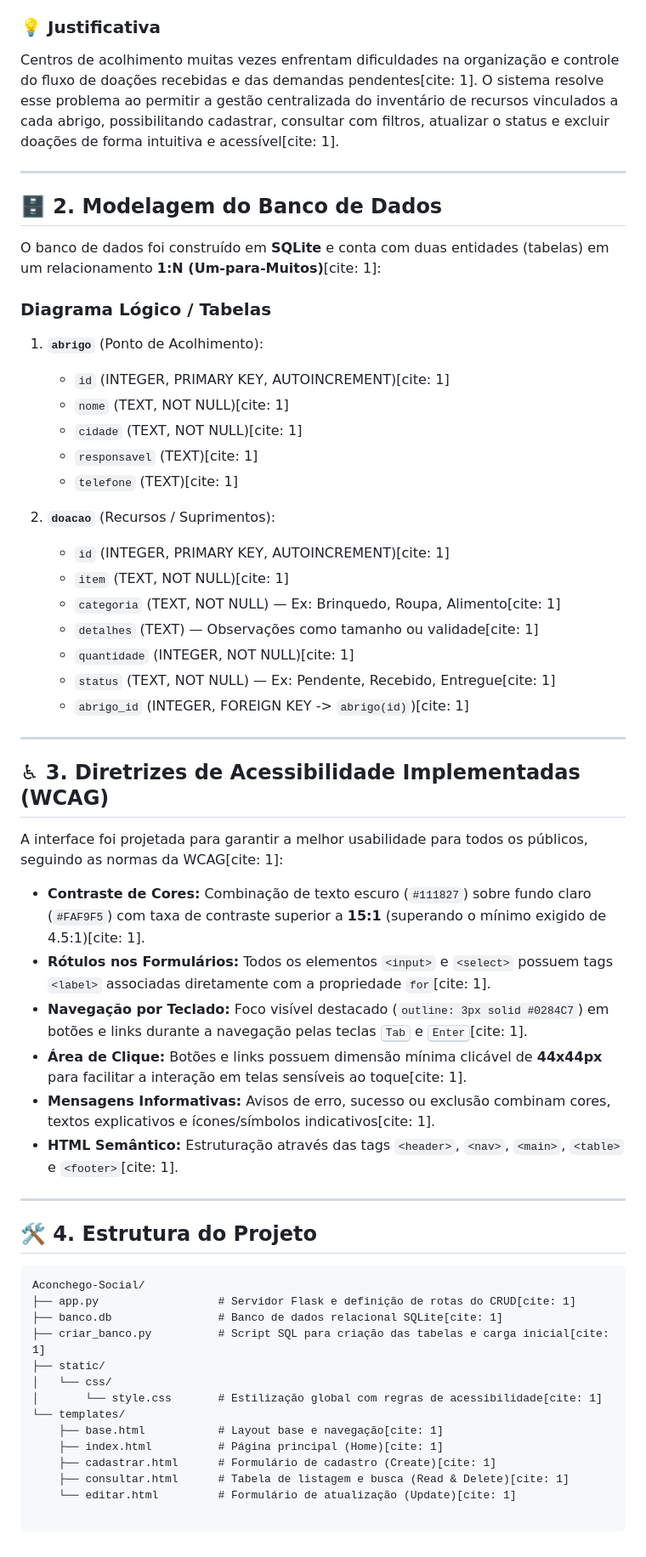
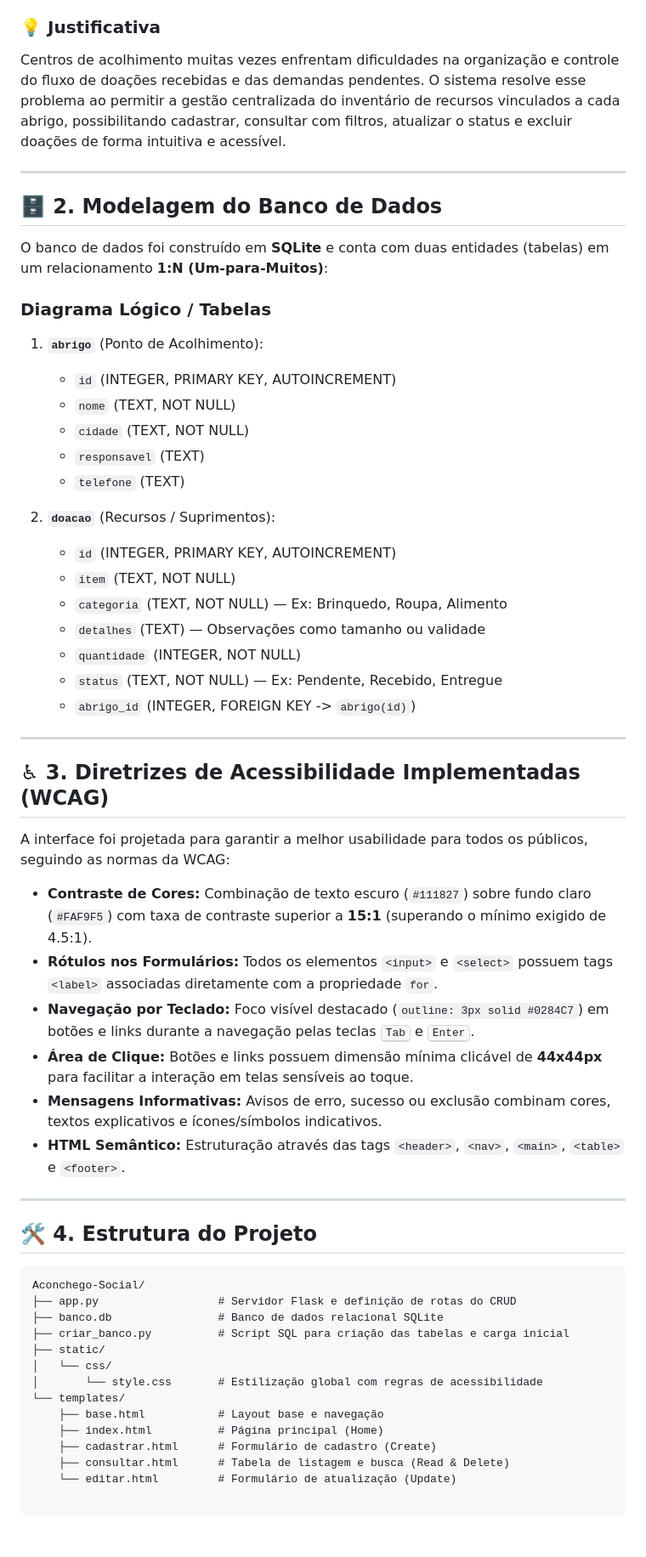
Before and after one commit to Caio01-10/Aconchego-Social, a Markdown page: README.md, the part around the change. Shown at 85% size. Drawn GitHub-style.

Commit message:
feat: Aprimoramento do README

````diff
--- a/README.md
+++ b/README.md
@@ -11,44 +11,44 @@
 O **Aconchego Social** é uma aplicação web desenvolvida para gerenciar doações (brinquedos, roupas, alimentos e itens de higiene) destinadas a casas de acolhimento e abrigos parceiros.
 
 ### 💡 Justificativa
-Centros de acolhimento muitas vezes enfrentam dificuldades na organização e controle do fluxo de doações recebidas e das demandas pendentes[cite: 1]. O sistema resolve esse problema ao permitir a gestão centralizada do inventário de recursos vinculados a cada abrigo, possibilitando cadastrar, consultar com filtros, atualizar o status e excluir doações de forma intuitiva e acessível[cite: 1].
+Centros de acolhimento muitas vezes enfrentam dificuldades na organização e controle do fluxo de doações recebidas e das demandas pendentes. O sistema resolve esse problema ao permitir a gestão centralizada do inventário de recursos vinculados a cada abrigo, possibilitando cadastrar, consultar com filtros, atualizar o status e excluir doações de forma intuitiva e acessível.
 
 ---
 
 ## 🗄️ 2. Modelagem do Banco de Dados
 
-O banco de dados foi construído em **SQLite** e conta com duas entidades (tabelas) em um relacionamento **1:N (Um-para-Muitos)**[cite: 1]:
+O banco de dados foi construído em **SQLite** e conta com duas entidades (tabelas) em um relacionamento **1:N (Um-para-Muitos)**:
 
 ### Diagrama Lógico / Tabelas
 
 1. **`abrigo`** (Ponto de Acolhimento):
-   - `id` (INTEGER, PRIMARY KEY, AUTOINCREMENT)[cite: 1]
-   - `nome` (TEXT, NOT NULL)[cite: 1]
-   - `cidade` (TEXT, NOT NULL)[cite: 1]
-   - `responsavel` (TEXT)[cite: 1]
-   - `telefone` (TEXT)[cite: 1]
+   - `id` (INTEGER, PRIMARY KEY, AUTOINCREMENT)
+   - `nome` (TEXT, NOT NULL)
+   - `cidade` (TEXT, NOT NULL)
+   - `responsavel` (TEXT)
+   - `telefone` (TEXT)
 
 2. **`doacao`** (Recursos / Suprimentos):
-   - `id` (INTEGER, PRIMARY KEY, AUTOINCREMENT)[cite: 1]
-   - `item` (TEXT, NOT NULL)[cite: 1]
-   - `categoria` (TEXT, NOT NULL) — Ex: Brinquedo, Roupa, Alimento[cite: 1]
-   - `detalhes` (TEXT) — Observações como tamanho ou validade[cite: 1]
-   - `quantidade` (INTEGER, NOT NULL)[cite: 1]
-   - `status` (TEXT, NOT NULL) — Ex: Pendente, Recebido, Entregue[cite: 1]
-   - `abrigo_id` (INTEGER, FOREIGN KEY -> `abrigo(id)`)[cite: 1]
+   - `id` (INTEGER, PRIMARY KEY, AUTOINCREMENT)
+   - `item` (TEXT, NOT NULL)
+   - `categoria` (TEXT, NOT NULL) — Ex: Brinquedo, Roupa, Alimento
+   - `detalhes` (TEXT) — Observações como tamanho ou validade
+   - `quantidade` (INTEGER, NOT NULL)
+   - `status` (TEXT, NOT NULL) — Ex: Pendente, Recebido, Entregue
+   - `abrigo_id` (INTEGER, FOREIGN KEY -> `abrigo(id)`)
 
 ---
 
 ## ♿ 3. Diretrizes de Acessibilidade Implementadas (WCAG)
 
-A interface foi projetada para garantir a melhor usabilidade para todos os públicos, seguindo as normas da WCAG[cite: 1]:
+A interface foi projetada para garantir a melhor usabilidade para todos os públicos, seguindo as normas da WCAG:
 
-- **Contraste de Cores:** Combinação de texto escuro (`#111827`) sobre fundo claro (`#FAF9F5`) com taxa de contraste superior a **15:1** (superando o mínimo exigido de 4.5:1)[cite: 1].
-- **Rótulos nos Formulários:** Todos os elementos `<input>` e `<select>` possuem tags `<label>` associadas diretamente com a propriedade `for`[cite: 1].
-- **Navegação por Teclado:** Foco visível destacado (`outline: 3px solid #0284C7`) em botões e links durante a navegação pelas teclas <kbd>Tab</kbd> e <kbd>Enter</kbd>[cite: 1].
-- **Área de Clique:** Botões e links possuem dimensão mínima clicável de **44x44px** para facilitar a interação em telas sensíveis ao toque[cite: 1].
-- **Mensagens Informativas:** Avisos de erro, sucesso ou exclusão combinam cores, textos explicativos e ícones/símbolos indicativos[cite: 1].
-- **HTML Semântico:** Estruturação através das tags `<header>`, `<nav>`, `<main>`, `<table>` e `<footer>`[cite: 1].
+- **Contraste de Cores:** Combinação de texto escuro (`#111827`) sobre fundo claro (`#FAF9F5`) com taxa de contraste superior a **15:1** (superando o mínimo exigido de 4.5:1).
+- **Rótulos nos Formulários:** Todos os elementos `<input>` e `<select>` possuem tags `<label>` associadas diretamente com a propriedade `for`.
+- **Navegação por Teclado:** Foco visível destacado (`outline: 3px solid #0284C7`) em botões e links durante a navegação pelas teclas <kbd>Tab</kbd> e <kbd>Enter</kbd>.
+- **Área de Clique:** Botões e links possuem dimensão mínima clicável de **44x44px** para facilitar a interação em telas sensíveis ao toque.
+- **Mensagens Informativas:** Avisos de erro, sucesso ou exclusão combinam cores, textos explicativos e ícones/símbolos indicativos.
+- **HTML Semântico:** Estruturação através das tags `<header>`, `<nav>`, `<main>`, `<table>` e `<footer>`.
 
 ---
 
@@ -56,15 +56,15 @@ A interface foi projetada para garantir a melhor usabilidade para todos os públ
 
 ```text
 Aconchego-Social/
-├── app.py                  # Servidor Flask e definição de rotas do CRUD[cite: 1]
-├── banco.db                # Banco de dados relacional SQLite[cite: 1]
-├── criar_banco.py          # Script SQL para criação das tabelas e carga inicial[cite: 1]
+├── app.py                  # Servidor Flask e definição de rotas do CRUD
+├── banco.db                # Banco de dados relacional SQLite
+├── criar_banco.py          # Script SQL para criação das tabelas e carga inicial
 ├── static/
 │   └── css/
-│       └── style.css       # Estilização global com regras de acessibilidade[cite: 1]
+│       └── style.css       # Estilização global com regras de acessibilidade
 └── templates/
-    ├── base.html           # Layout base e navegação[cite: 1]
-    ├── index.html          # Página principal (Home)[cite: 1]
-    ├── cadastrar.html      # Formulário de cadastro (Create)[cite: 1]
-    ├── consultar.html      # Tabela de listagem e busca (Read & Delete)[cite: 1]
-    └── editar.html         # Formulário de atualização (Update)[cite: 1]
+    ├── base.html           # Layout base e navegação
+    ├── index.html          # Página principal (Home)
+    ├── cadastrar.html      # Formulário de cadastro (Create)
+    ├── consultar.html      # Tabela de listagem e busca (Read & Delete)
+    └── editar.html         # Formulário de atualização (Update)
````
